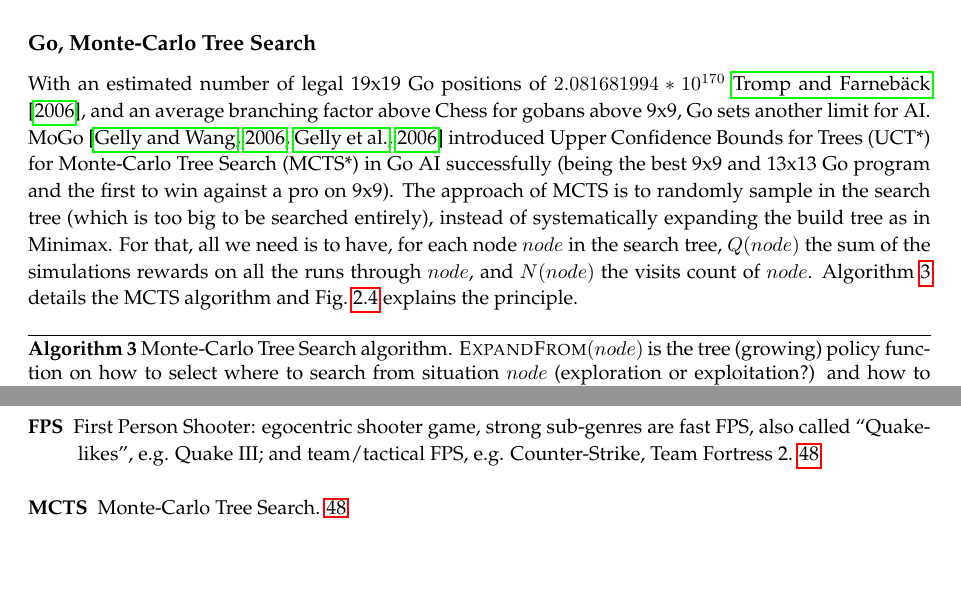
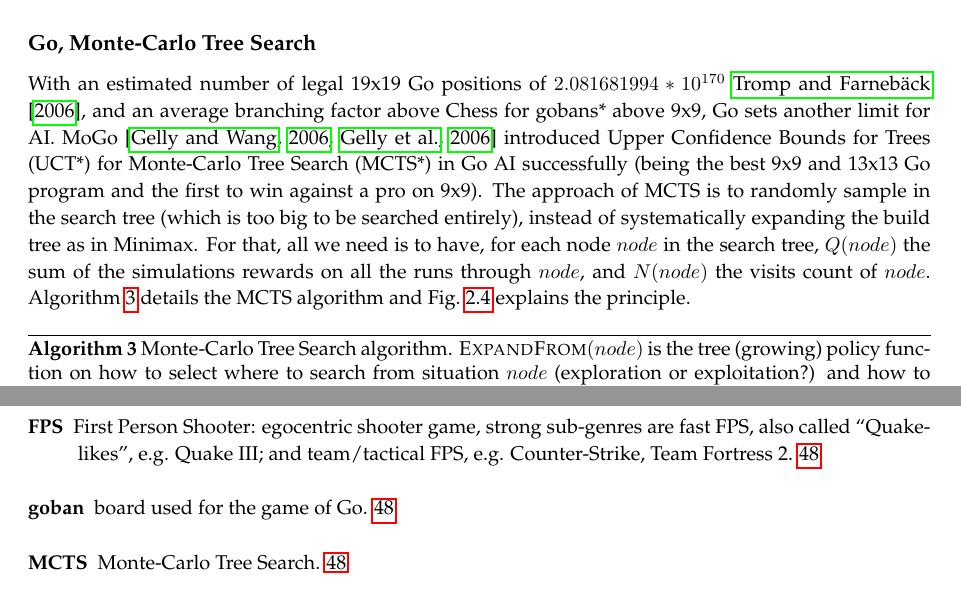
Before and after one commit to PaulMcKella/connections, a LaTeX thesis (phdthesis.tex, which reads chapters/gameai.tex): two parts of pages 14 and 51 of 59, joined at a grey line, cut so that both start at the same text, the shorter picture padded with empty space. Compiled offline with pdfLaTeX.

Commit message:
defined goban

```diff
--- a/chapters/gameai.tex
+++ b/chapters/gameai.tex
@@ -421,7 +421,7 @@ Prior to Checkers being solved (meaning that we have a database of which moves t
 With a branching factor of $\approxeq 35$ and an average game length of 80 moves \citep{Shannon_1950}, the average game-tree complexity of chess is $35^{80}\approxeq 3.10^{123}$. \citet{Shannon_1950} also estimated the number of possible positions (Shannon number) to be of the order of $10^{43}$. Chess AI needed a little more than just Alpha-beta to win against top human players (not that Checkers could not benefit it!), particularly on 1996 hardware (first win of a computer against a reigning world champion, Deep Blue on Garry Kasparov). Once an AI has openings and ending books (databases to look-up for classical moves), how can we search deeper during the game, or how can we evaluate better a situation? In iterative deepening Alpha-beta (or other search algorithms like Negascout or MTD-f), one needs to know the value of a move at the maximal depth. If it does not correspond to the end of the game, there is a need for a evaluation heuristic. Some may be straight forward, like the resulting value of an exchange in pieces points. But some strategies sacrifice a queen in favor of a more avantageous tactical position or a checkmate, so evaluation heuristics need to take tactical positions into account. In Deep Blue, the evaluation function had 8000 cases, with 4000 positions in the openings book, all learned from 700,000 grandmaster games \citep{DeepBlue}. Nowadays, Chess programs are better than deep blue and generally also search less positions. For instance, Pocket Fritz (HIARCS engine) beats current grandmasters \citep{CitationNeeded} while evaluating 20,000 positions per second (740 MIPS on a smartphone) against Deep Blue's (11.38 GFlops) 200 millions per second.
 
 \subsection{Go, Monte-Carlo Tree Search}
-With an estimated number of legal 19x19 Go positions of $2.081681994 * 10^{170}$ \cite{tromp2006}, and an average branching factor above Chess for gobans above 9x9, Go sets another limit for AI. MoGo \citep{GellyUCT, Gelly2006} introduced Upper Confidence Bounds for Trees (UCT*\newglossaryentry{UCT}{name=UCT,description={Upper Confidence Bounds for Trees}}) for Monte-Carlo Tree Search (MCTS*\newglossaryentry{MCTS}{name=MCTS,description={Monte-Carlo Tree Search}}) in Go AI successfully (being the best 9x9 and 13x13 Go program and the first to win against a pro on 9x9). The approach of MCTS is to randomly sample in the search tree (which is too big to be searched entirely), instead of systematically expanding the build tree as in Minimax. For that, all we need is to have, for each node $node$ in the search tree, $Q(node)$ the sum of the simulations rewards on all the runs through $node$, and $N(node)$ the visits count of $node$. Algorithm~\ref{alg:mcts} details the MCTS algorithm and Fig.~\ref{fig:MCTS} explains the principle.
+With an estimated number of legal 19x19 Go positions of $2.081681994 * 10^{170}$ \cite{tromp2006}, and an average branching factor above Chess for gobans*\newglossaryentry{goban}{name=goban,description={board used for the game of Go}} above 9x9, Go sets another limit for AI. MoGo \citep{GellyUCT, Gelly2006} introduced Upper Confidence Bounds for Trees (UCT*\newglossaryentry{UCT}{name=UCT,description={Upper Confidence Bounds for Trees}}) for Monte-Carlo Tree Search (MCTS*\newglossaryentry{MCTS}{name=MCTS,description={Monte-Carlo Tree Search}}) in Go AI successfully (being the best 9x9 and 13x13 Go program and the first to win against a pro on 9x9). The approach of MCTS is to randomly sample in the search tree (which is too big to be searched entirely), instead of systematically expanding the build tree as in Minimax. For that, all we need is to have, for each node $node$ in the search tree, $Q(node)$ the sum of the simulations rewards on all the runs through $node$, and $N(node)$ the visits count of $node$. Algorithm~\ref{alg:mcts} details the MCTS algorithm and Fig.~\ref{fig:MCTS} explains the principle.
 \begin{algorithm}
 \caption{Monte-Carlo Tree Search algorithm.
 \textsc{ExpandFrom}$(node)$ is the tree (growing) policy function on how to select where to search from situation $node$ (exploration or exploitation?) and how to expand the game tree (deep-first, breadth-first, heuristics?) in case of untried actions. \textsc{Evaluate}$(tree)$ may have 2 behaviors: \textbf{1.} if $tree$ is complete (terminal), it gives an evaluation according to games rules, \textbf{2.} if $tree$ is incomplete, it has to give an estimation, either through simulation (for instance play at random) or an heuristic. \textsc{BestChild} picks the action that leads to the better value/reward from $node$. \textsc{Merge}$(node, tree)$ changes the existing tree (with $node$) to take all the $Q(\nu) \forall \nu \in tree$ (new) values into account. If $tree$ contains new nodes (there were some exploration), they are added to $node$ at the right positions.}
```
Also changed, not shown: 1 other file.
